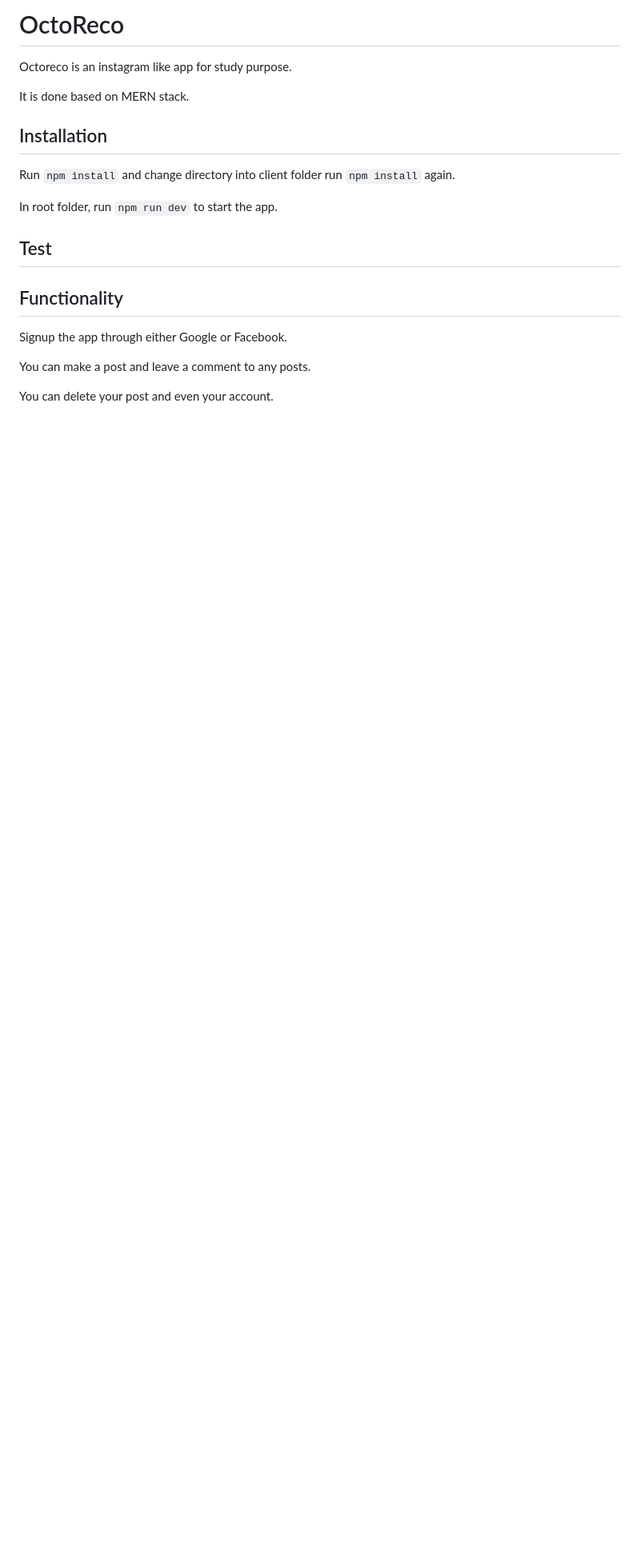
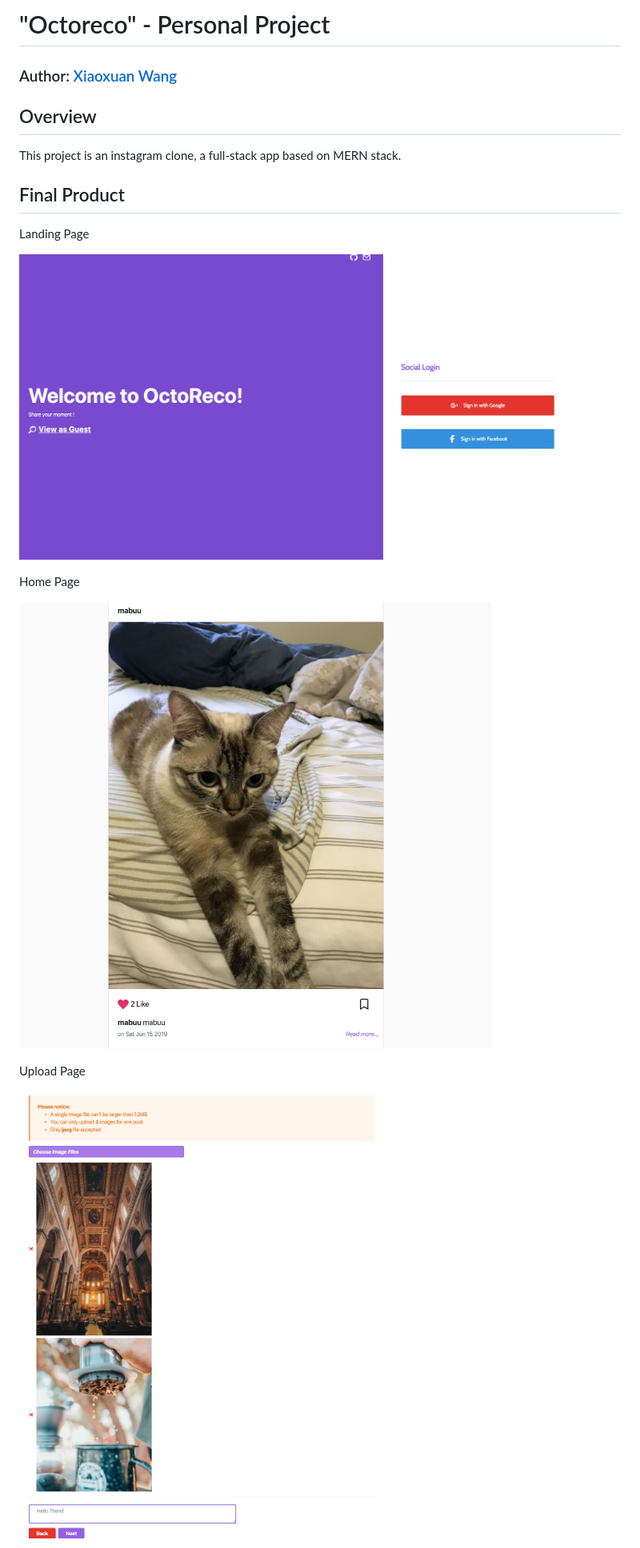
Before and after one commit to wangxx1412/octoreco, a Markdown page: README.md, the part around the change printed below. Shown: that part at 80% size. Rendered like a GitHub page; pictures changed too: docs/octoreco-home.png (added), docs/octoreco-post.png (added), docs/octoreco-upload.png (added); blank space fills up the shorter version.

```diff
--- a/README.md
+++ b/README.md
@@ -1,22 +1,22 @@
-# OctoReco
+# "Octoreco" - Personal Project
 
-Octoreco is an instagram like app for study purpose.
+### Author: [Xiaoxuan Wang](https://github.com/wangxx1412)
 
-It is done based on MERN stack.
+## Overview
 
-## Installation
+This project is an instagram clone, a full-stack app based on MERN stack.
 
-Run `npm install` and change directory into client folder run `npm install` again.
+## Final Product
 
-In root folder, run `npm run dev` to start the app.
+Landing Page
 
-## Test
+!["Landing Page"](https://github.com/wangxx1412/octoreco/blob/master/docs/octoreco-home.png?raw=true)
 
-## Functionality
+Home Page
 
-Signup the app through either Google or Facebook.
+!["Home Page"](https://github.com/wangxx1412/octoreco/blob/master/docs/octoreco-post.png?raw=true)
 
-You can make a post and leave a comment to any posts.
+Upload Page
 
-You can delete your post and even your account.
+!["Upload Page"](https://github.com/wangxx1412/octoreco/blob/master/docs/octoreco-upload.png?raw=true)
 
```
Also changed, not shown: other parts of README.md (+33 -1 lines), docs/octoreco-user.png (added), 1 other file.
